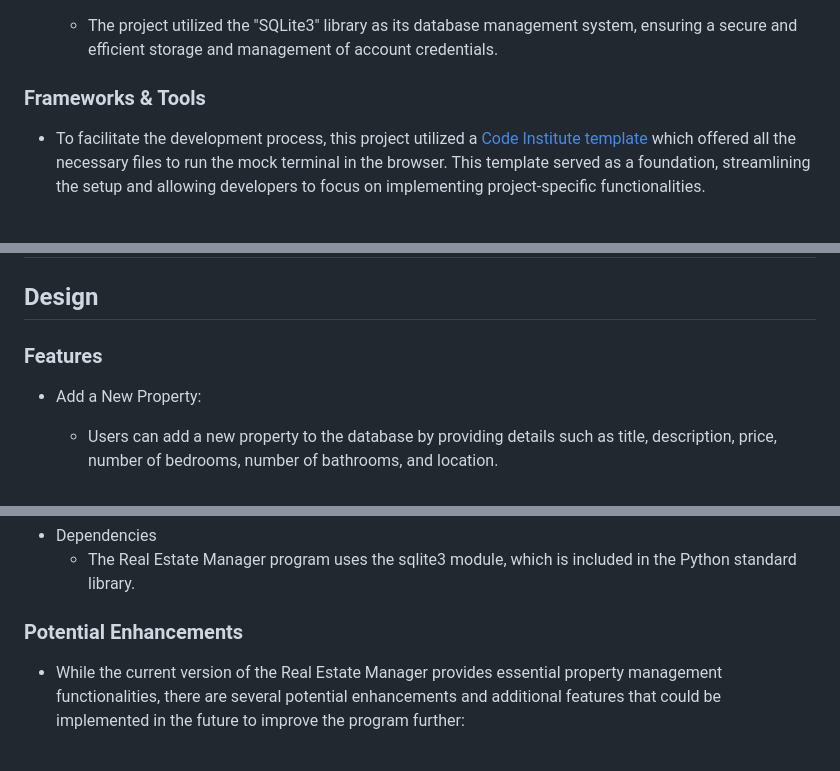
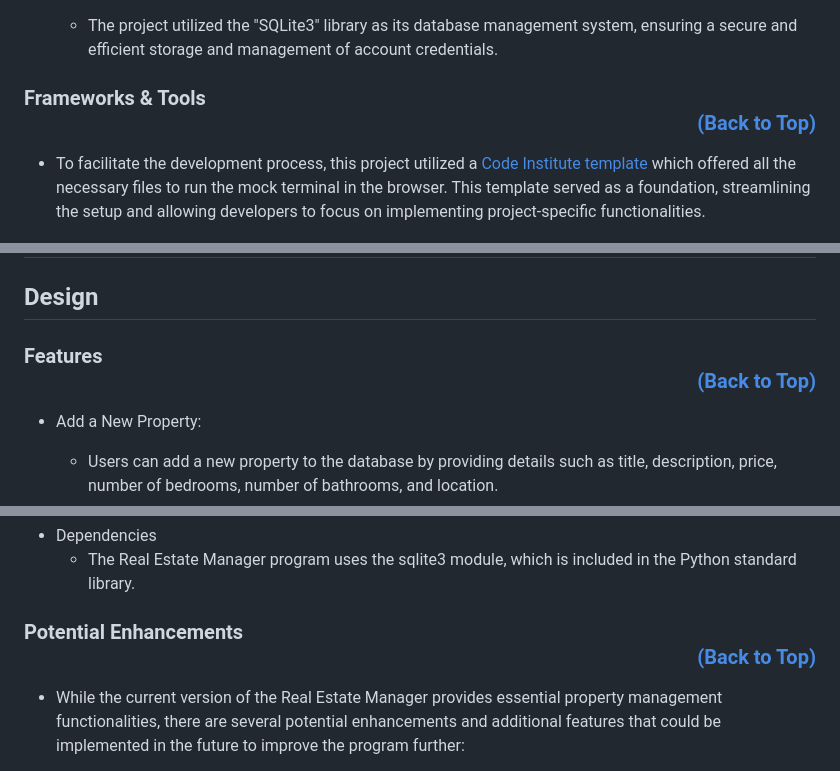
Before and after one commit to DouglasMeloo/real-state-manager, a Markdown page: README.md, 3 parts joined by grey strips. GitHub-like rendering.

Commit message:
fix back to top button

```diff
--- a/README.md
+++ b/README.md
@@ -34,7 +34,7 @@ Real Estate Manager is a Python command-line application that allows users to ma
 
      * The project utilized the "SQLite3" library as its database management system, ensuring a secure and efficient storage and management of account credentials.
 
-### Frameworks & Tools
+### Frameworks & Tools <p align="right">[(Back to Top)](#top)</p>
 * To facilitate the development process, this project utilized a [Code Institute template](https://github.com/Code-Institute-Org/python-essentials-template) which offered all the necessary files to run the mock terminal in the browser. This template served as a foundation, streamlining the setup and allowing developers to focus on implementing project-specific functionalities.
 
 * ![GitHub Repository](https://img.shields.io/badge/GitHub-Repository-yellow?logo=github&logoColor=white)
@@ -54,7 +54,7 @@ Real Estate Manager is a Python command-line application that allows users to ma
 
 ## Design
 
-### Features
+### Features <p align="right">[(Back to Top)](#top)</p>
 * Add a New Property:
      * Users can add a new property to the database by providing details such as title, description, price, number of bedrooms, number of bathrooms, and location.
 
@@ -97,7 +97,7 @@ Follow the on-screen prompts to complete the desired action.
 * Dependencies
      * The Real Estate Manager program uses the sqlite3 module, which is included in the Python standard library.
 
-### Potential Enhancements
+### Potential Enhancements <p align="right">[(Back to Top)](#top)</p>
 * While the current version of the Real Estate Manager provides essential property management functionalities, there are several potential enhancements and additional features that could be implemented in the future to improve the program further:
 
 * Search Functionality:
```
Also changed, not shown: other parts of README.md (+4 -4 lines).
